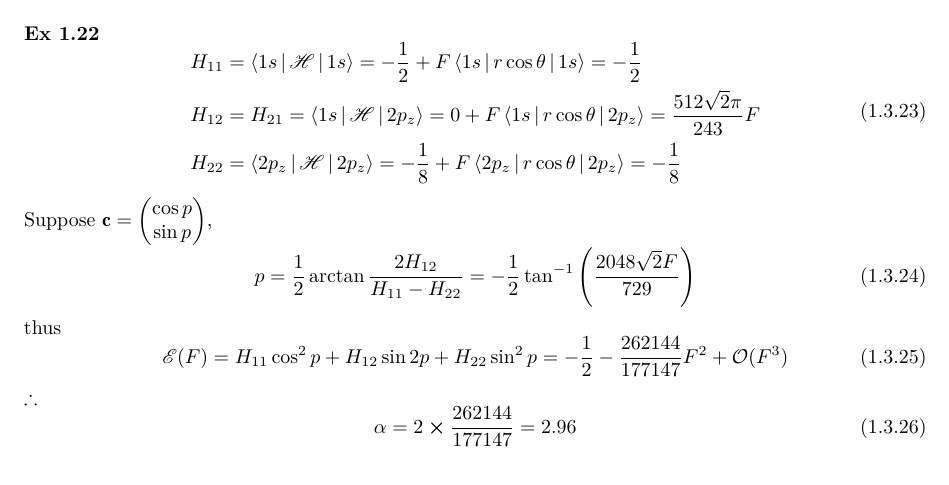
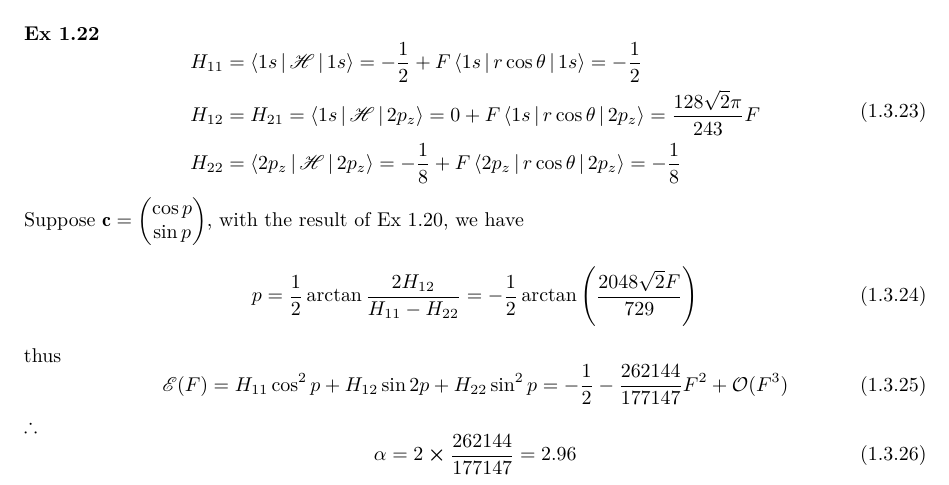
Before and after one commit to hebrewsnabla/S-O-MQC-HW, a LaTeX document (chap1/chap1.tex): part of page 11 of 11, cut so that both start at the same text. Compiled offline with XeLaTeX; a missing font is replaced by an installed copy or a similar font.

Commit message:
fix issue #5

```diff
--- a/chap1/chap1.tex
+++ b/chap1/chap1.tex
@@ -666,13 +666,13 @@ thus
 \begin{equation}\label{key}
 \begin{aligned}
 H_{11} &= \Braket{1s | \mathscr{H} | 1s} = -\dfrac{1}{2} + F\Braket{1s| r\cos\theta | 1s} = -\dfrac{1}{2}\\
-H_{12} &= H_{21} = \Braket{1s | \mathscr{H} | 2p_z} = 0 + F\Braket{1s| r\cos\theta | 2p_z} = \dfrac{512 \sqrt{2} \pi }{243}F\\
+H_{12} &= H_{21} = \Braket{1s | \mathscr{H} | 2p_z} = 0 + F\Braket{1s| r\cos\theta | 2p_z} = \dfrac{128 \sqrt{2} \pi }{243}F\\
 H_{22} &= \Braket{2p_z | \mathscr{H} | 2p_z} = -\dfrac{1}{8} + F\Braket{2p_z| r\cos\theta | 2p_z} = -\dfrac{1}{8}
 \end{aligned}
 \end{equation}
-Suppose $ \vb{c} = \mqty(\cos p\\ \sin p) $,
+Suppose $ \vb{c} = \mqty(\cos p\\ \sin p) $, with the result of Ex 1.20, we have
 \begin{equation}\label{key}
-p = \dfrac{1}{2}\arctan\dfrac{2H_{12}}{H_{11} - H_{22}} = -\dfrac{1}{2} \tan ^{-1}\qty(\dfrac{2048 \sqrt{2} F}{729})
+p = \dfrac{1}{2}\arctan\dfrac{2H_{12}}{H_{11} - H_{22}} = -\dfrac{1}{2} \arctan \qty(\dfrac{2048 \sqrt{2} F}{729})
 \end{equation}
 thus
 \begin{equation}\label{key}
```
Also changed, not shown: chap1/chap1.pdf.
